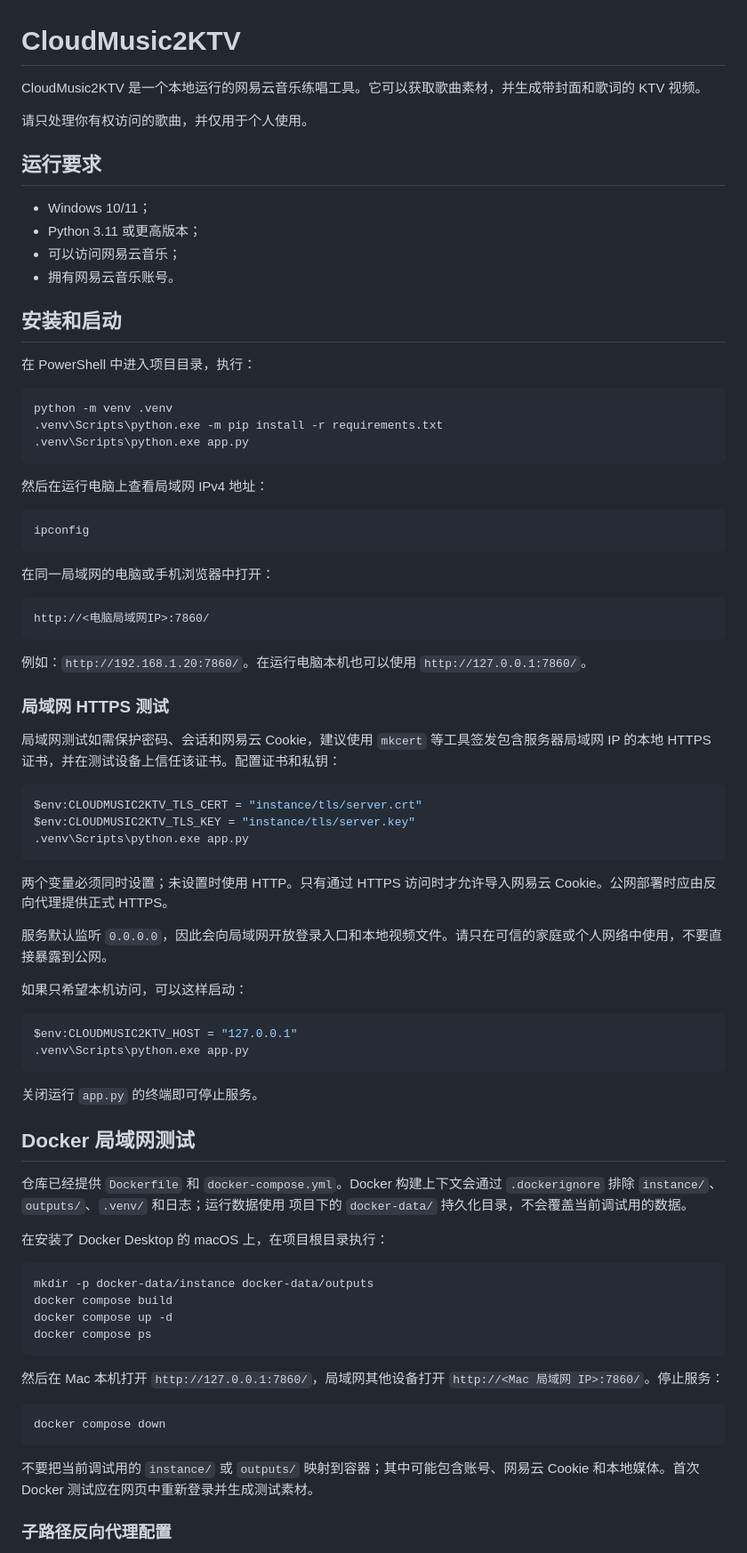
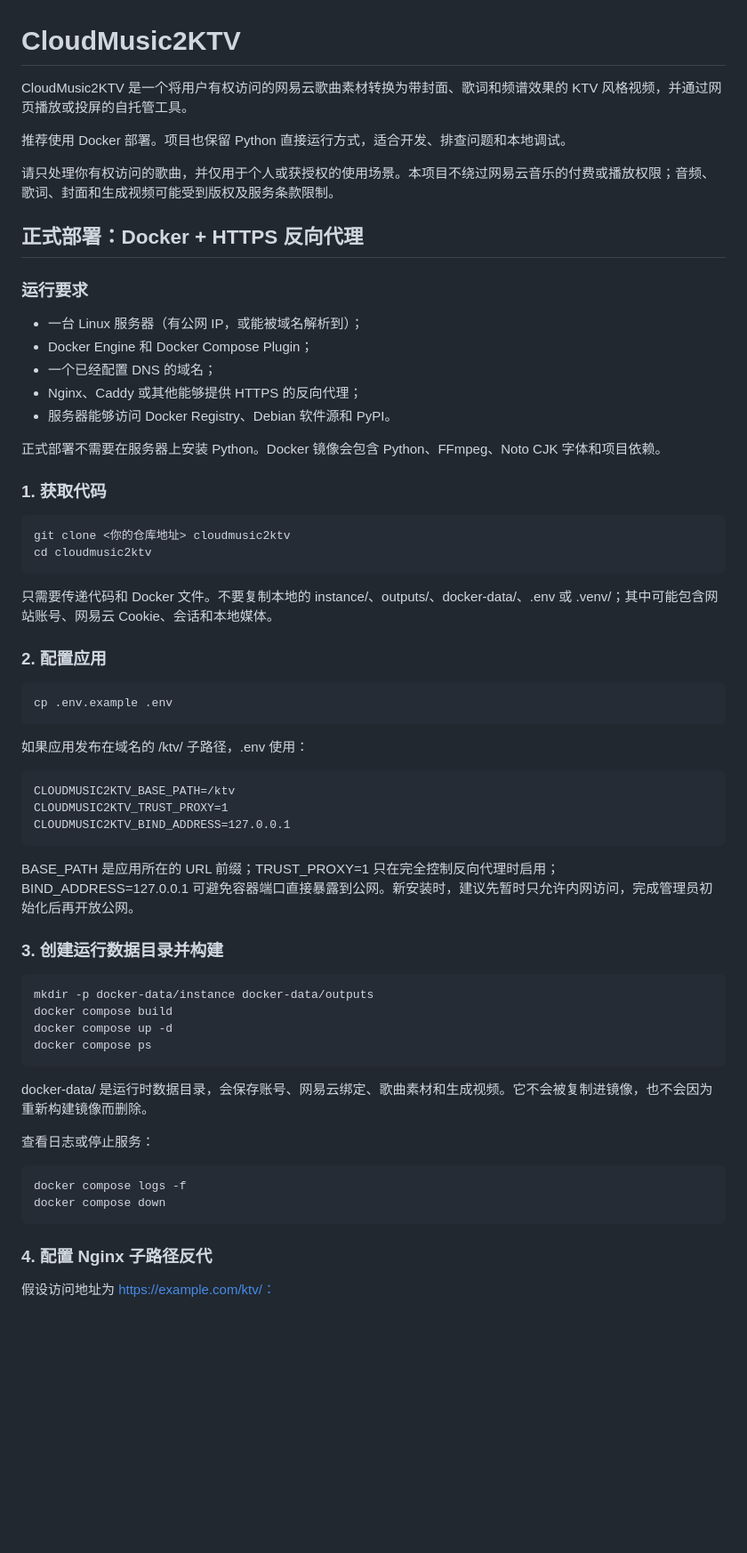
Before and after one commit to LampTales/cloudmusic2ktv, a Markdown page: README.md, the part around one of its changes. Shown at 89% size. Rendered like a GitHub page; blank space fills up the shorter version.

````diff
--- a/README.md
+++ b/README.md
@@ -1,86 +1,67 @@
 # CloudMusic2KTV
 
-CloudMusic2KTV 是一个本地运行的网易云音乐练唱工具。它可以获取歌曲素材，并生成带封面和歌词的 KTV 视频。
+CloudMusic2KTV 是一个将用户有权访问的网易云歌曲素材转换为带封面、歌词和频谱效果的 KTV 风格视频，并通过网页播放或投屏的自托管工具。
 
-请只处理你有权访问的歌曲，并仅用于个人使用。
+推荐使用 Docker 部署。项目也保留 Python 直接运行方式，适合开发、排查问题和本地调试。
 
-## 运行要求
+请只处理你有权访问的歌曲，并仅用于个人或获授权的使用场景。本项目不绕过网易云音乐的付费或播放权限；音频、歌词、封面和生成视频可能受到版权及服务条款限制。
 
-- Windows 10/11；
-- Python 3.11 或更高版本；
-- 可以访问网易云音乐；
-- 拥有网易云音乐账号。
+## 正式部署：Docker + HTTPS 反向代理
 
-## 安装和启动
+### 运行要求
 
-在 PowerShell 中进入项目目录，执行：
+- 一台 Linux 服务器（有公网 IP，或能被域名解析到）；
+- Docker Engine 和 Docker Compose Plugin；
+- 一个已经配置 DNS 的域名；
+- Nginx、Caddy 或其他能够提供 HTTPS 的反向代理；
+- 服务器能够访问 Docker Registry、Debian 软件源和 PyPI。
 
-```powershell
-python -m venv .venv
-.venv\Scripts\python.exe -m pip install -r requirements.txt
-.venv\Scripts\python.exe app.py
-```
+正式部署不需要在服务器上安装 Python。Docker 镜像会包含 Python、FFmpeg、Noto CJK 字体和项目依赖。
 
-然后在运行电脑上查看局域网 IPv4 地址：
+### 1. 获取代码
 
-```powershell
-ipconfig
-```
+~~~
+git clone <你的仓库地址> cloudmusic2ktv
+cd cloudmusic2ktv
+~~~
 
-在同一局域网的电脑或手机浏览器中打开：
+只需要传递代码和 Docker 文件。不要复制本地的 instance/、outputs/、docker-data/、.env 或 .venv/；其中可能包含网站账号、网易云 Cookie、会话和本地媒体。
 
-```text
-http://<电脑局域网IP>:7860/
-```
+### 2. 配置应用
 
-例如：`http://192.168.1.20:7860/`。在运行电脑本机也可以使用 `http://127.0.0.1:7860/`。
+~~~
+cp .env.example .env
+~~~
 
-### 局域网 HTTPS 测试
+如果应用发布在域名的 /ktv/ 子路径，.env 使用：
 
-局域网测试如需保护密码、会话和网易云 Cookie，建议使用 `mkcert` 等工具签发包含服务器局域网 IP 的本地 HTTPS 证书，并在测试设备上信任该证书。配置证书和私钥：
+~~~
+CLOUDMUSIC2KTV_BASE_PATH=/ktv
+CLOUDMUSIC2KTV_TRUST_PROXY=1
+CLOUDMUSIC2KTV_BIND_ADDRESS=127.0.0.1
+~~~
 
-```powershell
-$env:CLOUDMUSIC2KTV_TLS_CERT = "instance/tls/server.crt"
-$env:CLOUDMUSIC2KTV_TLS_KEY = "instance/tls/server.key"
-.venv\Scripts\python.exe app.py
-```
+BASE_PATH 是应用所在的 URL 前缀；TRUST_PROXY=1 只在完全控制反向代理时启用；BIND_ADDRESS=127.0.0.1 可避免容器端口直接暴露到公网。新安装时，建议先暂时只允许内网访问，完成管理员初始化后再开放公网。
 
-两个变量必须同时设置；未设置时使用 HTTP。只有通过 HTTPS 访问时才允许导入网易云 Cookie。公网部署时应由反向代理提供正式 HTTPS。
+### 3. 创建运行数据目录并构建
 
-服务默认监听 `0.0.0.0`，因此会向局域网开放登录入口和本地视频文件。请只在可信的家庭或个人网络中使用，不要直接暴露到公网。
-
-如果只希望本机访问，可以这样启动：
-
-```powershell
-$env:CLOUDMUSIC2KTV_HOST = "127.0.0.1"
-.venv\Scripts\python.exe app.py
-```
-
-关闭运行 `app.py` 的终端即可停止服务。
-
-## Docker 局域网测试
-
-仓库已经提供 `Dockerfile` 和 `docker-compose.yml`。Docker 构建上下文会通过
-`.dockerignore` 排除 `instance/`、`outputs/`、`.venv/` 和日志；运行数据使用
-项目下的 `docker-data/` 持久化目录，不会覆盖当前调试用的数据。
-
-在安装了 Docker Desktop 的 macOS 上，在项目根目录执行：
-
-```bash
+~~~
 mkdir -p docker-data/instance docker-data/outputs
 docker compose build
 docker compose up -d
 docker compose ps
-```
+~~~
 
-然后在 Mac 本机打开 `http://127.0.0.1:7860/`，局域网其他设备打开
-`http://<Mac 局域网 IP>:7860/`。停止服务：
+docker-data/ 是运行时数据目录，会保存账号、网易云绑定、歌曲素材和生成视频。它不会被复制进镜像，也不会因为重新构建镜像而删除。
 
-```bash
+查看日志或停止服务：
+
+~~~
+docker compose logs -f
 docker compose down
-```
+~~~
 
-不要把当前调试用的 `instance/` 或 `outputs/` 映射到容器；其中可能包含账号、网易云 Cookie 和本地媒体。首次 Docker 测试应在网页中重新登录并生成测试素材。
+### 4. 配置 Nginx 子路径反代
 
-### 子路径反向代理配置
+假设访问地址为 https://example.com/ktv/：
 
````
Also changed, not shown: other parts of README.md (+86 -76 lines).
